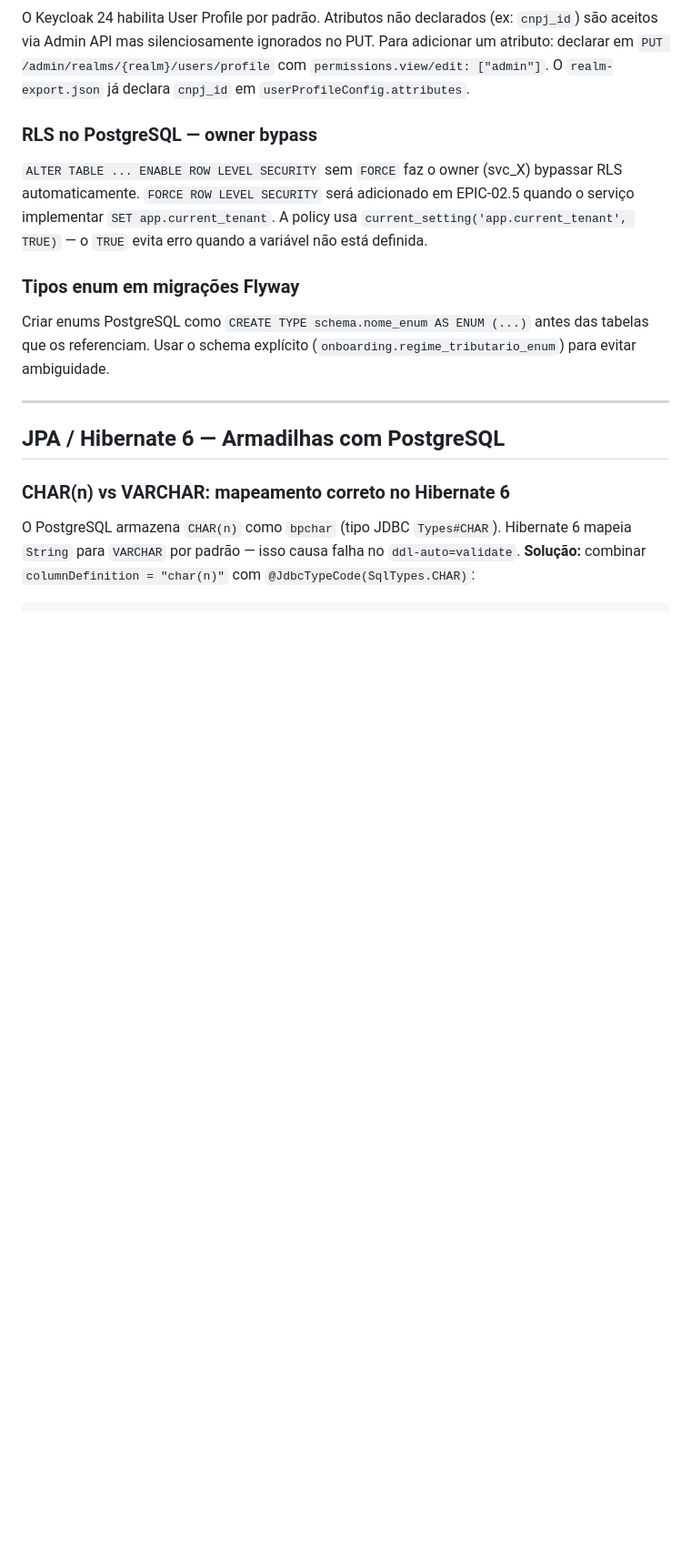
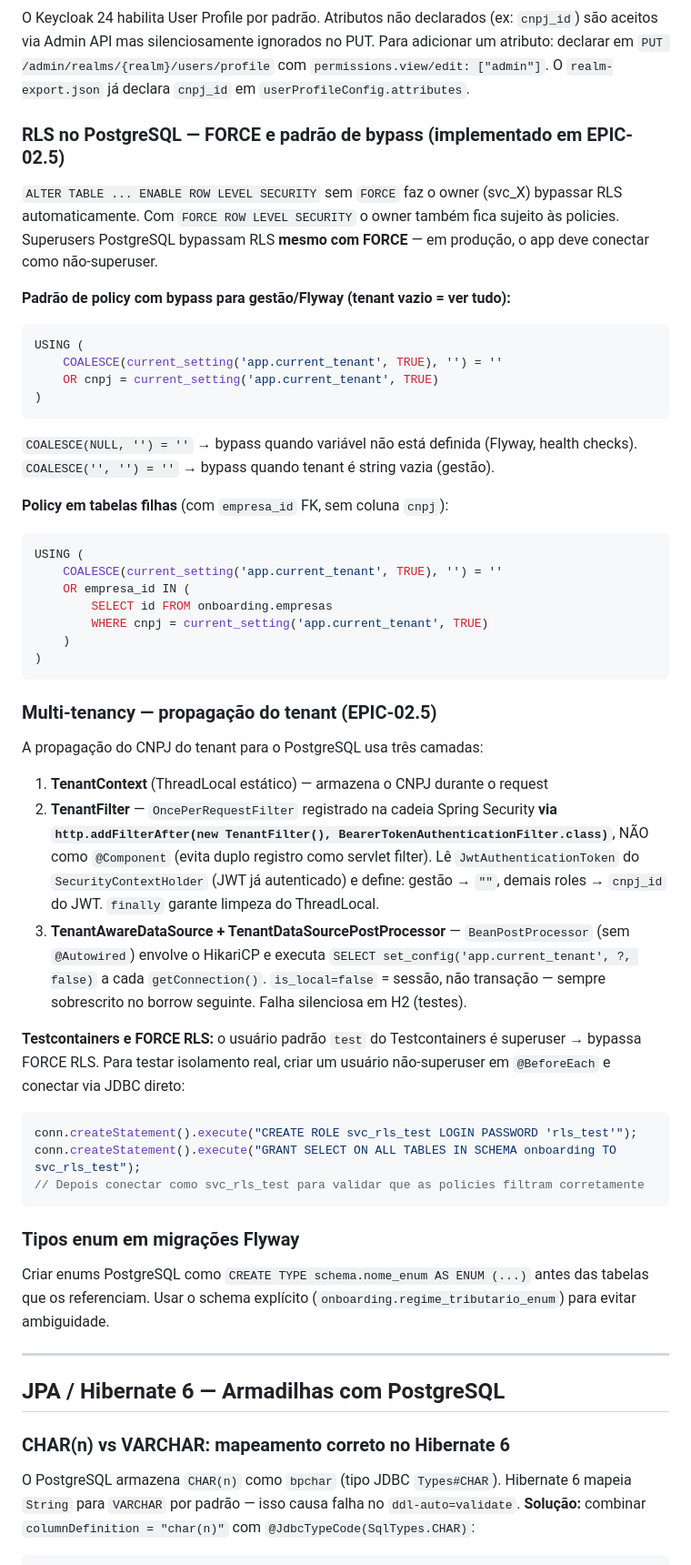
Before and after one commit to FernandoCostaNardi/pinsaude, a Markdown page: CLAUDE.md, the part around one of its changes. Shown at 91% size. Rendered like a GitHub page; blank space fills up the shorter version.

Commit message:
#PINSAUDE-02.5 - Documenta multi-tenancy e RLS no CLAUDE.md

````diff
--- a/CLAUDE.md
+++ b/CLAUDE.md
@@ -147,10 +147,45 @@ O Keycloak 24 habilita User Profile por padrão. Atributos não declarados (ex:
 Para adicionar um atributo: declarar em `PUT /admin/realms/{realm}/users/profile` com `permissions.view/edit: ["admin"]`.
 O `realm-export.json` já declara `cnpj_id` em `userProfileConfig.attributes`.
 
-### RLS no PostgreSQL — owner bypass
+### RLS no PostgreSQL — FORCE e padrão de bypass (implementado em EPIC-02.5)
 `ALTER TABLE ... ENABLE ROW LEVEL SECURITY` sem `FORCE` faz o owner (svc_X) bypassar RLS automaticamente.
-`FORCE ROW LEVEL SECURITY` será adicionado em EPIC-02.5 quando o serviço implementar `SET app.current_tenant`.
-A policy usa `current_setting('app.current_tenant', TRUE)` — o `TRUE` evita erro quando a variável não está definida.
+Com `FORCE ROW LEVEL SECURITY` o owner também fica sujeito às policies.
+Superusers PostgreSQL bypassam RLS **mesmo com FORCE** — em produção, o app deve conectar como não-superuser.
+
+**Padrão de policy com bypass para gestão/Flyway (tenant vazio = ver tudo):**
+```sql
+USING (
+    COALESCE(current_setting('app.current_tenant', TRUE), '') = ''
+    OR cnpj = current_setting('app.current_tenant', TRUE)
+)
+```
+`COALESCE(NULL, '') = ''` → bypass quando variável não está definida (Flyway, health checks).
+`COALESCE('', '') = ''` → bypass quando tenant é string vazia (gestão).
+
+**Policy em tabelas filhas** (com `empresa_id` FK, sem coluna `cnpj`):
+```sql
+USING (
+    COALESCE(current_setting('app.current_tenant', TRUE), '') = ''
+    OR empresa_id IN (
+        SELECT id FROM onboarding.empresas
+        WHERE cnpj = current_setting('app.current_tenant', TRUE)
+    )
+)
+```
+
+### Multi-tenancy — propagação do tenant (EPIC-02.5)
+A propagação do CNPJ do tenant para o PostgreSQL usa três camadas:
+
+1. **TenantContext** (ThreadLocal estático) — armazena o CNPJ durante o request
+2. **TenantFilter** — `OncePerRequestFilter` registrado na cadeia Spring Security **via `http.addFilterAfter(new TenantFilter(), BearerTokenAuthenticationFilter.class)`**, NÃO como `@Component` (evita duplo registro como servlet filter). Lê `JwtAuthenticationToken` do `SecurityContextHolder` (JWT já autenticado) e define: gestão → `""`, demais roles → `cnpj_id` do JWT. `finally` garante limpeza do ThreadLocal.
+3. **TenantAwareDataSource + TenantDataSourcePostProcessor** — `BeanPostProcessor` (sem `@Autowired`) envolve o HikariCP e executa `SELECT set_config('app.current_tenant', ?, false)` a cada `getConnection()`. `is_local=false` = sessão, não transação — sempre sobrescrito no borrow seguinte. Falha silenciosa em H2 (testes).
+
+**Testcontainers e FORCE RLS:** o usuário padrão `test` do Testcontainers é superuser → bypassa FORCE RLS. Para testar isolamento real, criar um usuário não-superuser em `@BeforeEach` e conectar via JDBC direto:
+```java
+conn.createStatement().execute("CREATE ROLE svc_rls_test LOGIN PASSWORD 'rls_test'");
+conn.createStatement().execute("GRANT SELECT ON ALL TABLES IN SCHEMA onboarding TO svc_rls_test");
+// Depois conectar como svc_rls_test para validar que as policies filtram corretamente
+```
 
 ### Tipos enum em migrações Flyway
 Criar enums PostgreSQL como `CREATE TYPE schema.nome_enum AS ENUM (...)` antes das tabelas que os referenciam.
````
Also changed, not shown: other parts of CLAUDE.md (+30 -0 lines).
